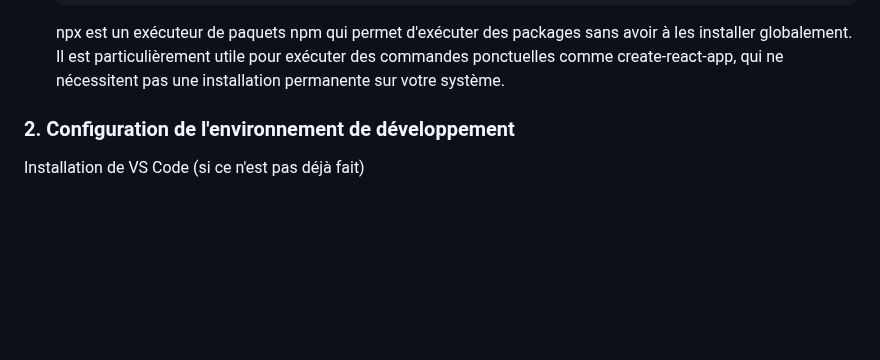
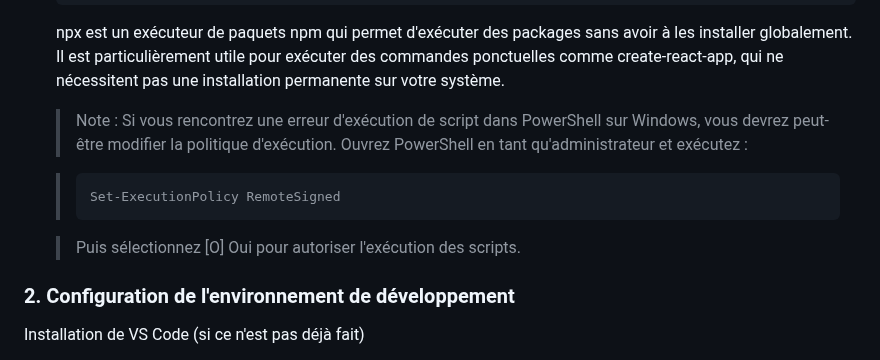
Before and after one commit to IMSET-Sousse/cours, a Markdown page: Logiciel de création de site web/react/TP1 Installation React.md, the part around the change. Rendered like a GitHub page; blank space fills up the shorter version.

Commit message:
Enhance React installation guide: add PowerShell execution policy instructions for script errors

````diff
--- a/Logiciel de création de site web/react/TP1 Installation React.md
+++ b/Logiciel de création de site web/react/TP1 Installation React.md
@@ -53,6 +53,14 @@
    ```
 
    npx est un exécuteur de paquets npm qui permet d'exécuter des packages sans avoir à les installer globalement. Il est particulièrement utile pour exécuter des commandes ponctuelles comme create-react-app, qui ne nécessitent pas une installation permanente sur votre système.
+
+   > Note : Si vous rencontrez une erreur d'exécution de script dans PowerShell sur Windows, vous devrez peut-être modifier la politique d'exécution. Ouvrez PowerShell en tant qu'administrateur et exécutez :
+
+   > ```powershell
+   > Set-ExecutionPolicy RemoteSigned
+   > ```
+
+   > Puis sélectionnez [O] Oui pour autoriser l'exécution des scripts.
 
 ### 2. Configuration de l'environnement de développement
 
````
